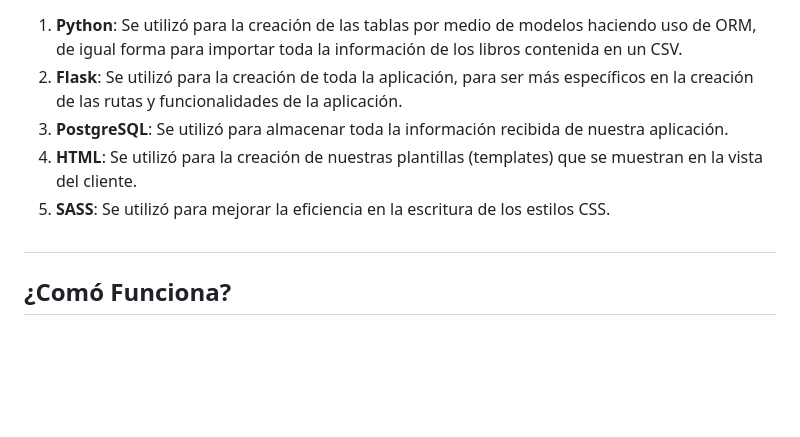
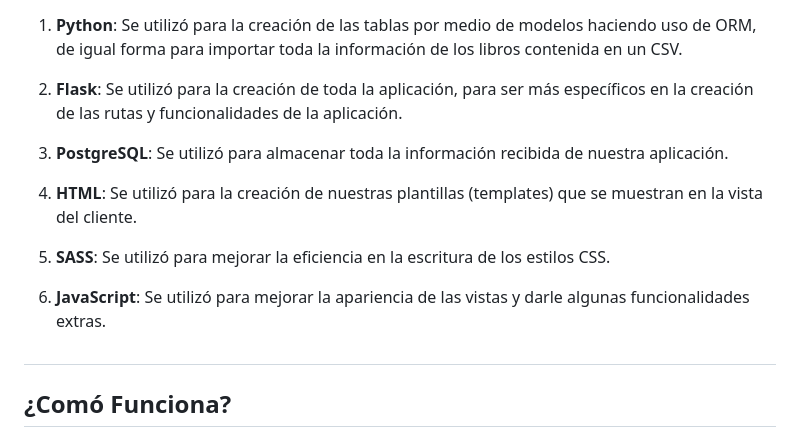
Before and after one commit to Orrv2904/cs50w-project1, a Markdown page: README.md, the part around the change printed below. Drawn GitHub-style; blank space fills up the shorter version.

Commit message:
:memo: README.md
:memo:

```diff
--- a/README.md
+++ b/README.md
@@ -18,8 +29,14 @@ Tabla de Contenido
 1. <b>Python</b>: Se utilizó para la creación de las tablas por medio de modelos haciendo uso de ORM, de igual forma para importar toda la información de los libros contenida en un CSV.
+
 2. <b>Flask</b>: Se utilizó para la creación de toda la aplicación, para ser más específicos en la creación de las rutas y funcionalidades de la aplicación.
+
 3. <b>PostgreSQL</b>: Se utilizó para almacenar toda la información recibida de nuestra aplicación.
+
 4. <b>HTML</b>: Se utilizó para la creación de nuestras plantillas (templates) que se muestran en la vista del cliente.
+
 5. <b>SASS</b>: Se utilizó para mejorar la eficiencia en la escritura de los estilos CSS.
+
+6. <b>JavaScript</b>: Se utilizó para mejorar la apariencia de las vistas y darle algunas funcionalidades extras.
 
 ##
 
```
Also changed, not shown: other parts of README.md (+11 -0 lines).
